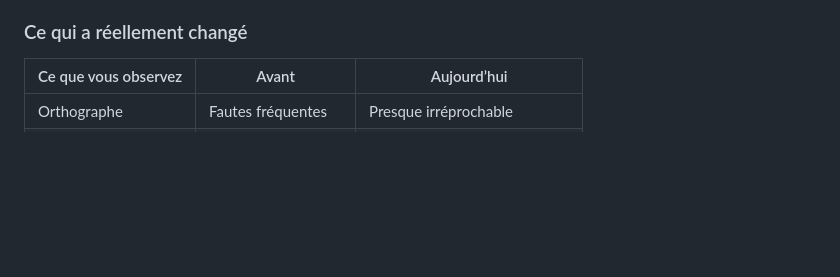
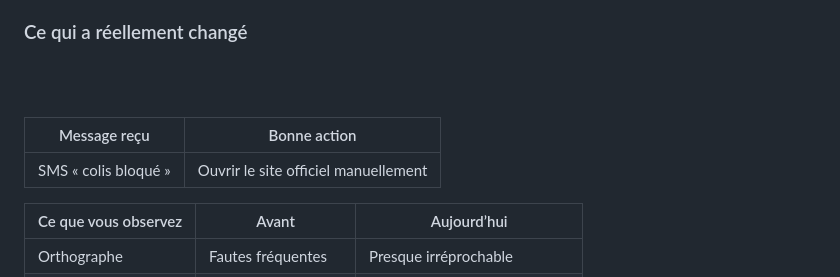
Before and after one commit to eo-redactrice-web/article-phishing-2026, a Markdown page: article.md, the part around the change. Drawn GitHub-style; blank space fills up the shorter version.

```diff
--- a/article.md
+++ b/article.md
@@ -45,6 +45,13 @@ Pris séparément, ces éléments peuvent passer inaperçus. Mais mis bout à bo
 </div>
 
 ### Ce qui a réellement changé
+</div>
+
+<br><br>
+
+| Message reçu | Bonne action |
+|--------------|--------------|
+| SMS « colis bloqué » | Ouvrir le site officiel manuellement |
 
 | Ce que vous observez | Avant | Aujourd’hui |
 |---------------------|-------|-------------|
```
